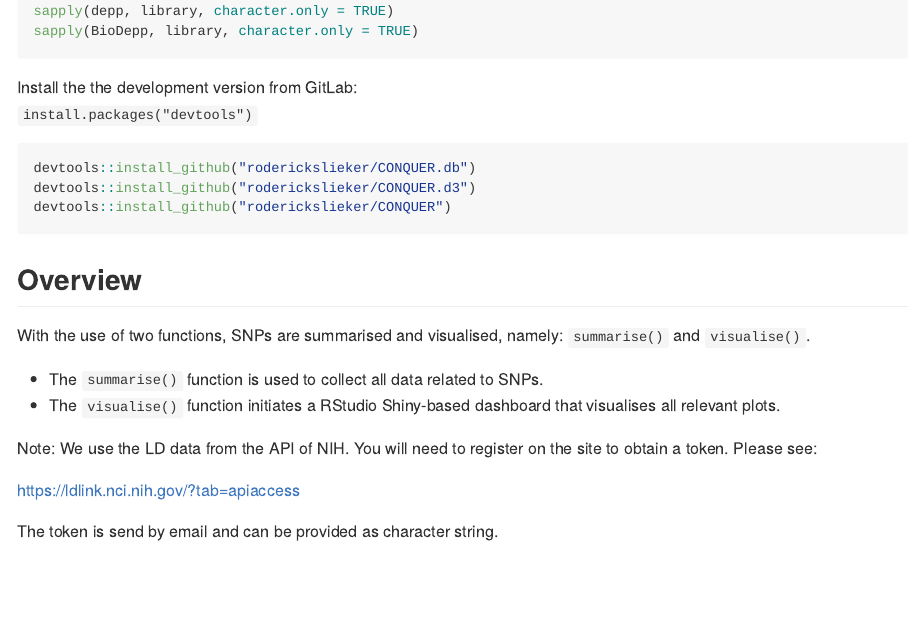
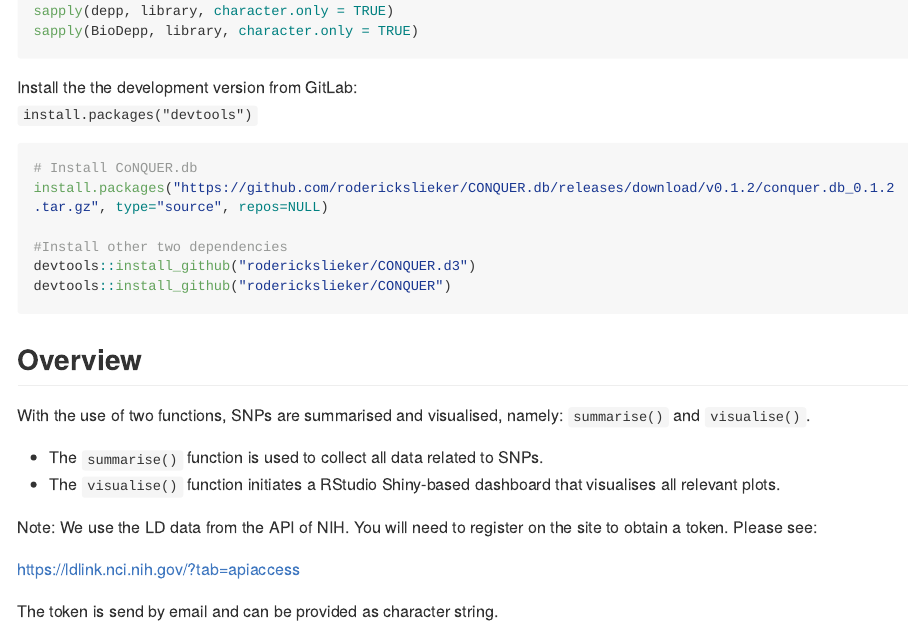
Before and after one commit to roderickslieker/CONQUER, an R Markdown document (README.Rmd): the page in a window 1100 px wide, from 840 px down. The pictures show the output file README.md that the author committed with the source, drawn offline in the style of GitHub; long lines of code are wrapped.

Commit message:
Updated install conquer.db

````diff
--- a/README.Rmd
+++ b/README.Rmd
@@ -52,7 +52,10 @@ Install the the development version from GitLab:
 `install.packages("devtools")`
 
 ```{r, eval = FALSE}
-devtools::install_github("roderickslieker/CONQUER.db")
+# Install CoNQUER.db
+install.packages("https://github.com/roderickslieker/CONQUER.db/releases/download/v0.1.2/conquer.db_0.1.2.tar.gz", type="source", repos=NULL)
+
+#Install other two dependencies
 devtools::install_github("roderickslieker/CONQUER.d3")
 devtools::install_github("roderickslieker/CONQUER")
 ```
````
Also changed, not shown: README.md.
